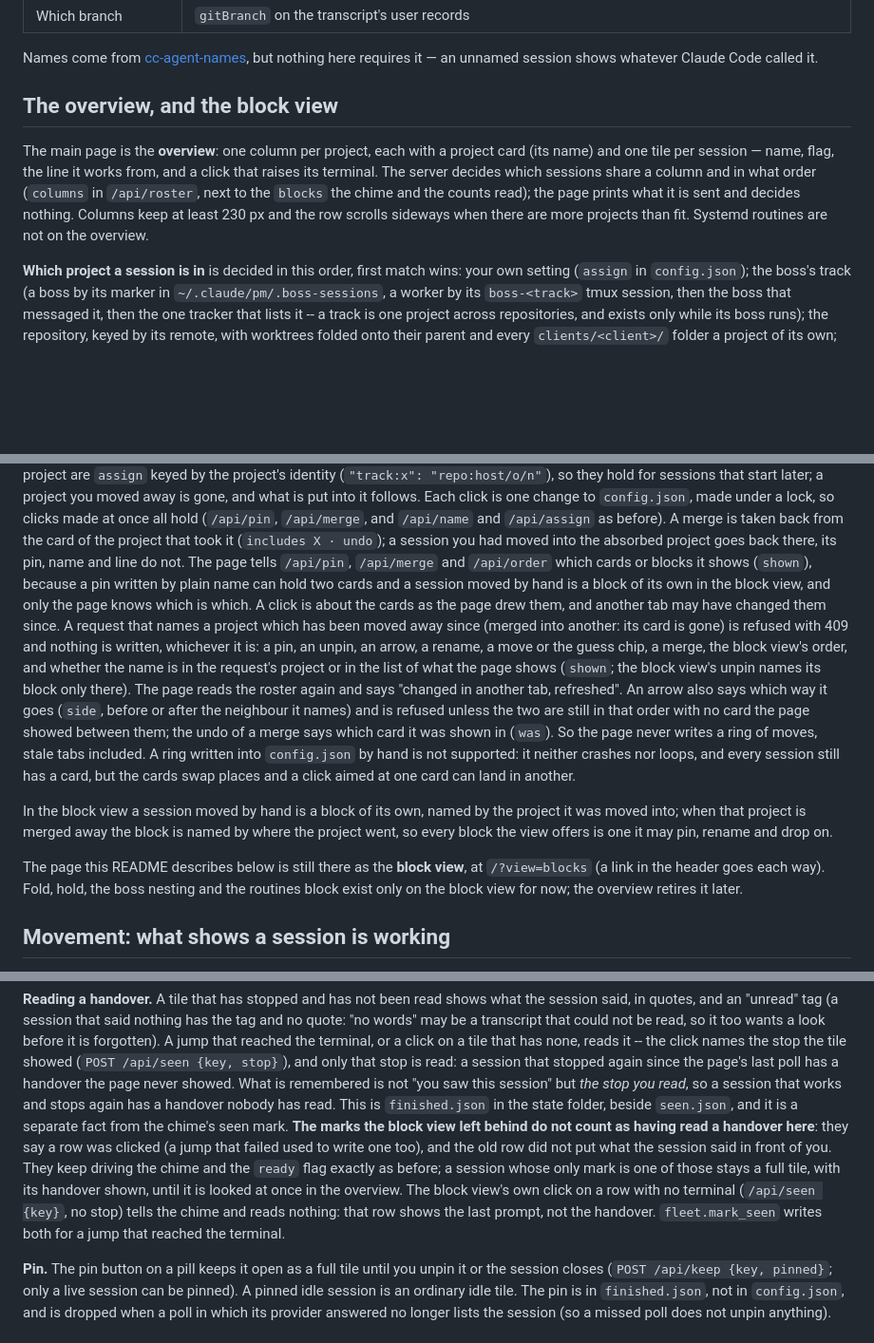
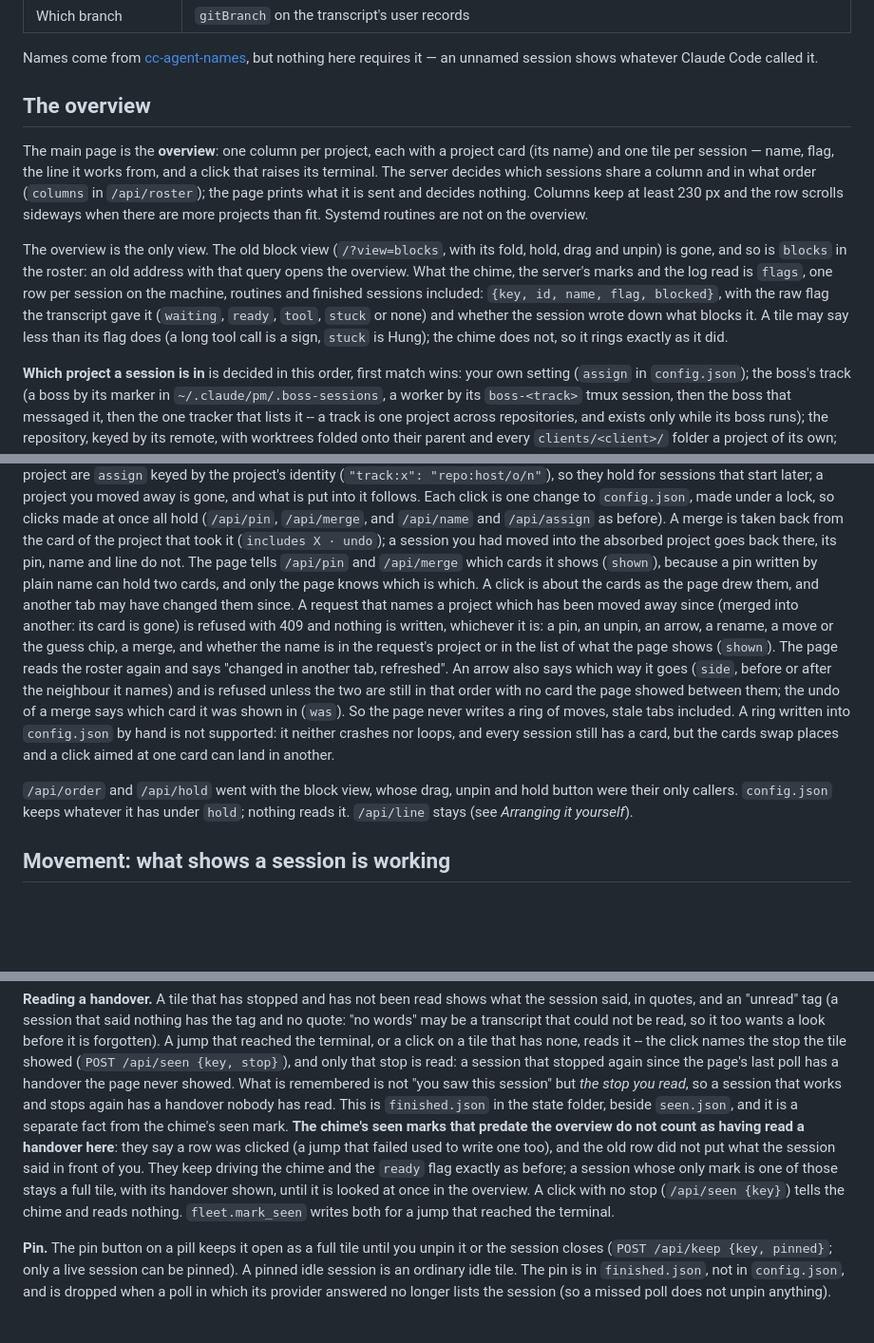
Before and after one commit to thinkingtoo/agentview, a Markdown page: README.md, 3 parts joined by grey strips. Shown at 95% size. GitHub-like rendering; blank space fills up the shorter version.

Commit message:
Ticket 13: README says the overview is the only view (first part)

```diff
--- a/README.md
+++ b/README.md
@@ -21,15 +21,25 @@ Names come from [cc-agent-names](https://github.com/sweatshop-ai/cc-agent-names)
 but nothing here requires it — an unnamed session shows whatever Claude Code
 called it.
 
-## The overview, and the block view
+## The overview
 
 The main page is the **overview**: one column per project, each with a project
 card (its name) and one tile per session — name, flag, the line it works from,
 and a click that raises its terminal. The server decides which sessions share a
-column and in what order (`columns` in `/api/roster`, next to the `blocks` the
-chime and the counts read); the page prints what it is sent and decides nothing.
-Columns keep at least 230 px and the row scrolls sideways when there are more
-projects than fit. Systemd routines are not on the overview.
+column and in what order (`columns` in `/api/roster`); the page prints what it
+is sent and decides nothing. Columns keep at least 230 px and the row scrolls
+sideways when there are more projects than fit. Systemd routines are not on the
+overview.
+
+The overview is the only view. The old block view (`/?view=blocks`, with its
+fold, hold, drag and unpin) is gone, and so is `blocks` in the roster: an old
+address with that query opens the overview. What the chime, the server's marks
+and the log read is `flags`, one row per session on the machine, routines and
+finished sessions included: `{key, id, name, flag, blocked}`, with the raw flag
+the transcript gave it (`waiting`, `ready`, `tool`, `stuck` or none) and whether
+the session wrote down what blocks it. A tile may say less than its flag does
+(a long tool call is a sign, `stuck` is Hung); the chime does not, so it rings
+exactly as it did.
 
 **Which project a session is in** is decided in this order, first match wins:
 your own setting (`assign` in `config.json`); the boss's track (a boss by its
@@ -101,17 +111,15 @@ one change to `config.json`, made under a lock, so clicks made at once all
 hold (`/api/pin`, `/api/merge`, and `/api/name` and `/api/assign` as before).
 A merge is taken back from the card of the project that took it (`includes X ·
 undo`); a session you had moved into the absorbed project goes back there, its
-pin, name and line do not. The page tells `/api/pin`, `/api/merge` and
-`/api/order` which cards or blocks it shows (`shown`), because a pin written by
-plain name can hold two cards and a session moved by hand is a block of its own
-in the block view, and only the page knows which is which. A click is about
+pin, name and line do not. The page tells `/api/pin` and `/api/merge` which
+cards it shows (`shown`), because a pin written by plain name can hold two
+cards, and only the page knows which is which. A click is about
 the cards as the page drew them, and another tab may have changed them since.
 A request that names a project which has been moved away since (merged into
 another: its card is gone) is refused with 409 and
 nothing is written, whichever it is: a pin, an unpin, an arrow, a rename, a
-move or the guess chip, a merge, the block view's order, and whether the name
-is in the request's project or in the list of what the page shows (`shown`;
-the block view's unpin names its block only there). The page reads the
+move or the guess chip, a merge, and whether the name is in the request's
+project or in the list of what the page shows (`shown`). The page reads the
 roster again and says "changed in another tab, refreshed". An arrow also says
 which way it goes (`side`, before or after the neighbour it names) and is
 refused unless the two are still in that order with no card the page showed
@@ -121,15 +129,9 @@ into `config.json` by hand is not supported: it neither crashes nor loops, and
 every session still has a card, but the cards swap places and a click aimed at
 one card can land in another.
 
-In the block view a session moved by hand is a block of its own, named by the
-project it was moved into; when that project is merged away the block is named
-by where the project went, so every block the view offers is one it may pin,
-rename and drop on.
-
-The page this README describes below is still there as the **block view**, at
-`/?view=blocks` (a link in the header goes each way). Fold,
-hold, the boss nesting and the routines block exist only on the block view for
-now; the overview retires it later.
+`/api/order` and `/api/hold` went with the block view, whose drag, unpin and
+hold button were their only callers. `config.json` keeps whatever it has under
+`hold`; nothing reads it. `/api/line` stays (see *Arranging it yourself*).
 
 ## Movement: what shows a session is working
 
@@ -315,14 +317,14 @@ showed. What is remembered is not
 "you saw this session" but *the stop you read*, so a session that works and stops
 again has a handover nobody has read. This is `finished.json` in the state folder,
 beside `seen.json`, and it is a separate fact from the chime's seen mark. **The
-marks the block view left behind do not count as having read a handover here**:
-they say a row was clicked (a jump that failed used to write one too), and the old
-row did not put what the session said in front of you. They keep driving the chime
-and the `ready` flag exactly as before; a session whose only mark is one of those
-stays a full tile, with its handover shown, until it is looked at once in the
-overview. The block view's own click on a row with no terminal (`/api/seen {key}`,
-no stop) tells the chime and reads nothing: that row shows the last prompt, not the
-handover. `fleet.mark_seen` writes both for a jump that reached the terminal.
+chime's seen marks that predate the overview do not count as having read a
+handover here**: they say a row was clicked (a jump that failed used to write one
+too), and the old row did not put what the session said in front of you. They
+keep driving the chime and the `ready` flag exactly as before; a session whose
+only mark is one of those stays a full tile, with its handover shown, until it
+is looked at once in the overview. A click with no stop (`/api/seen {key}`)
+tells the chime and reads nothing. `fleet.mark_seen` writes both for a jump that
+reached the terminal.
 
 **Pin.** The pin button on a pill keeps it open as a full tile until you unpin it
 or the session closes (`POST /api/keep {key, pinned}`; only a live session can be
```
Also changed, not shown: other parts of README.md (+2 -2 lines).
